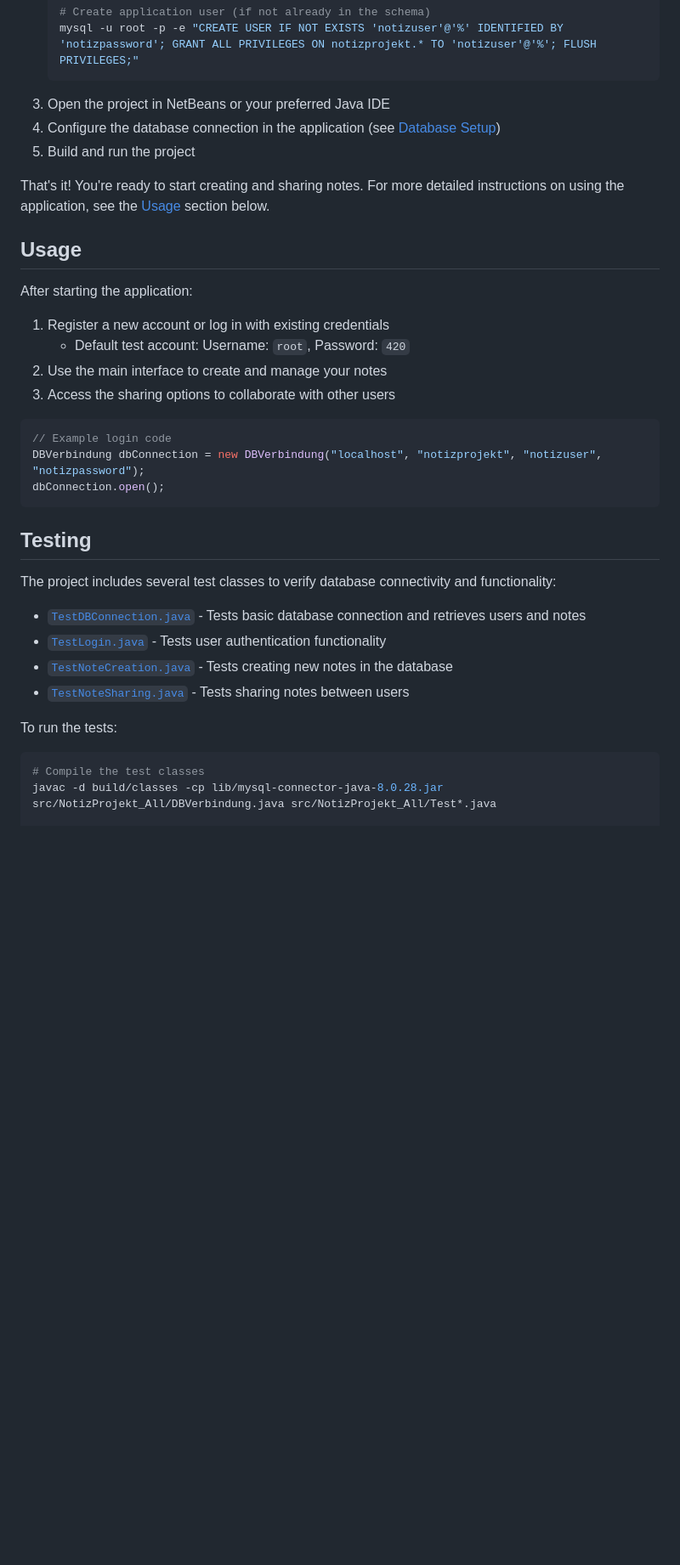
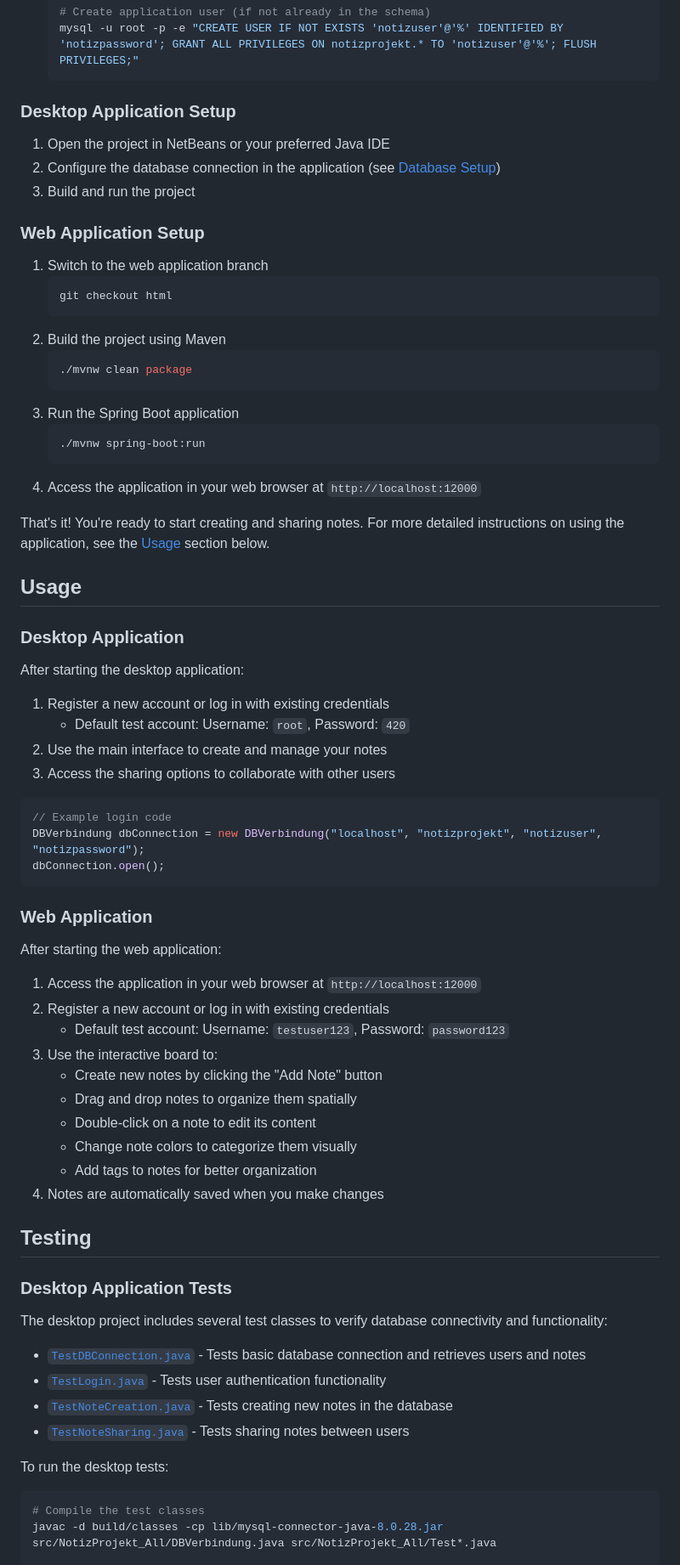
Before and after one commit to PythonTilk/ITS-Projekt, a Markdown page: README.md, the part around one of its changes. Shown at 85% size. GitHub-like rendering; blank space fills up the shorter version.

Commit message:
Update README with web application documentation

````diff
--- a/README.md
+++ b/README.md
@@ -66,15 +94,36 @@ Welcome to ITS-Projekt! Follow these simple steps to get up and running:
    # Create application user (if not already in the schema)
    mysql -u root -p -e "CREATE USER IF NOT EXISTS 'notizuser'@'%' IDENTIFIED BY 'notizpassword'; GRANT ALL PRIVILEGES ON notizprojekt.* TO 'notizuser'@'%'; FLUSH PRIVILEGES;"
    ```
-3. Open the project in NetBeans or your preferred Java IDE
-4. Configure the database connection in the application (see [Database Setup](#database-setup))
-5. Build and run the project
+
+### Desktop Application Setup
+
+1. Open the project in NetBeans or your preferred Java IDE
+2. Configure the database connection in the application (see [Database Setup](#database-setup))
+3. Build and run the project
+
+### Web Application Setup
+
+1. Switch to the web application branch
+   ```bash
+   git checkout html
+   ```
+2. Build the project using Maven
+   ```bash
+   ./mvnw clean package
+   ```
+3. Run the Spring Boot application
+   ```bash
+   ./mvnw spring-boot:run
+   ```
+4. Access the application in your web browser at `http://localhost:12000`
 
 That's it! You're ready to start creating and sharing notes. For more detailed instructions on using the application, see the [Usage](#usage) section below.
 
 ## Usage
 
-After starting the application:
+### Desktop Application
+
+After starting the desktop application:
 
 1. Register a new account or log in with existing credentials
    - Default test account: Username: `root`, Password: `420`
@@ -87,16 +136,33 @@ DBVerbindung dbConnection = new DBVerbindung("localhost", "notizprojekt", "notiz
 dbConnection.open();
 ```
 
+### Web Application
+
+After starting the web application:
+
+1. Access the application in your web browser at `http://localhost:12000`
+2. Register a new account or log in with existing credentials
+   - Default test account: Username: `testuser123`, Password: `password123`
+3. Use the interactive board to:
+   - Create new notes by clicking the "Add Note" button
+   - Drag and drop notes to organize them spatially
+   - Double-click on a note to edit its content
+   - Change note colors to categorize them visually
+   - Add tags to notes for better organization
+4. Notes are automatically saved when you make changes
+
 ## Testing
 
-The project includes several test classes to verify database connectivity and functionality:
+### Desktop Application Tests
+
+The desktop project includes several test classes to verify database connectivity and functionality:
 
 - [`TestDBConnection.java`](src/NotizProjekt_All/TestDBConnection.java) - Tests basic database connection and retrieves users and notes
 - [`TestLogin.java`](src/NotizProjekt_All/TestLogin.java) - Tests user authentication functionality
 - [`TestNoteCreation.java`](src/NotizProjekt_All/TestNoteCreation.java) - Tests creating new notes in the database
 - [`TestNoteSharing.java`](src/NotizProjekt_All/TestNoteSharing.java) - Tests sharing notes between users
 
-To run the tests:
+To run the desktop tests:
 
 ```bash
 # Compile the test classes
````
Also changed, not shown: other parts of README.md (+75 -4 lines).
